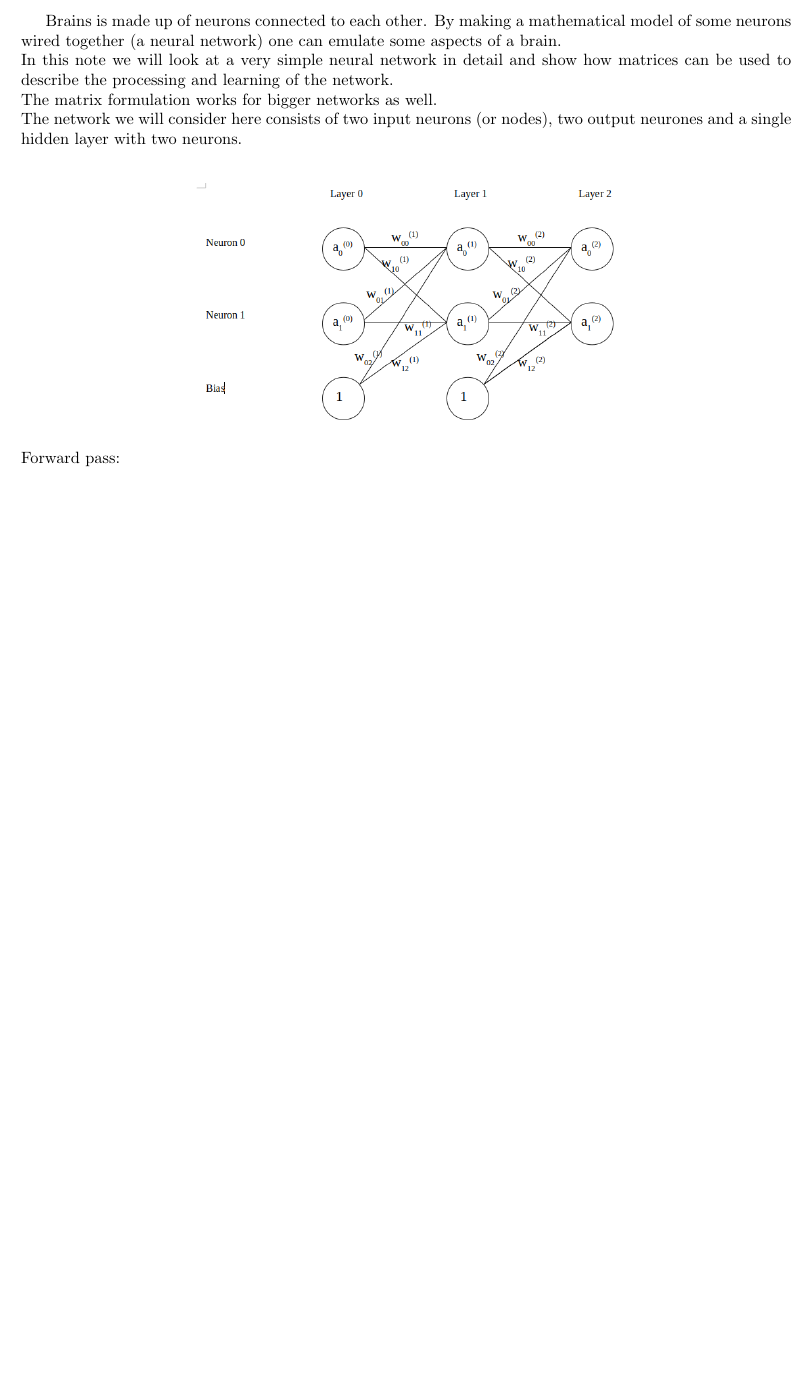
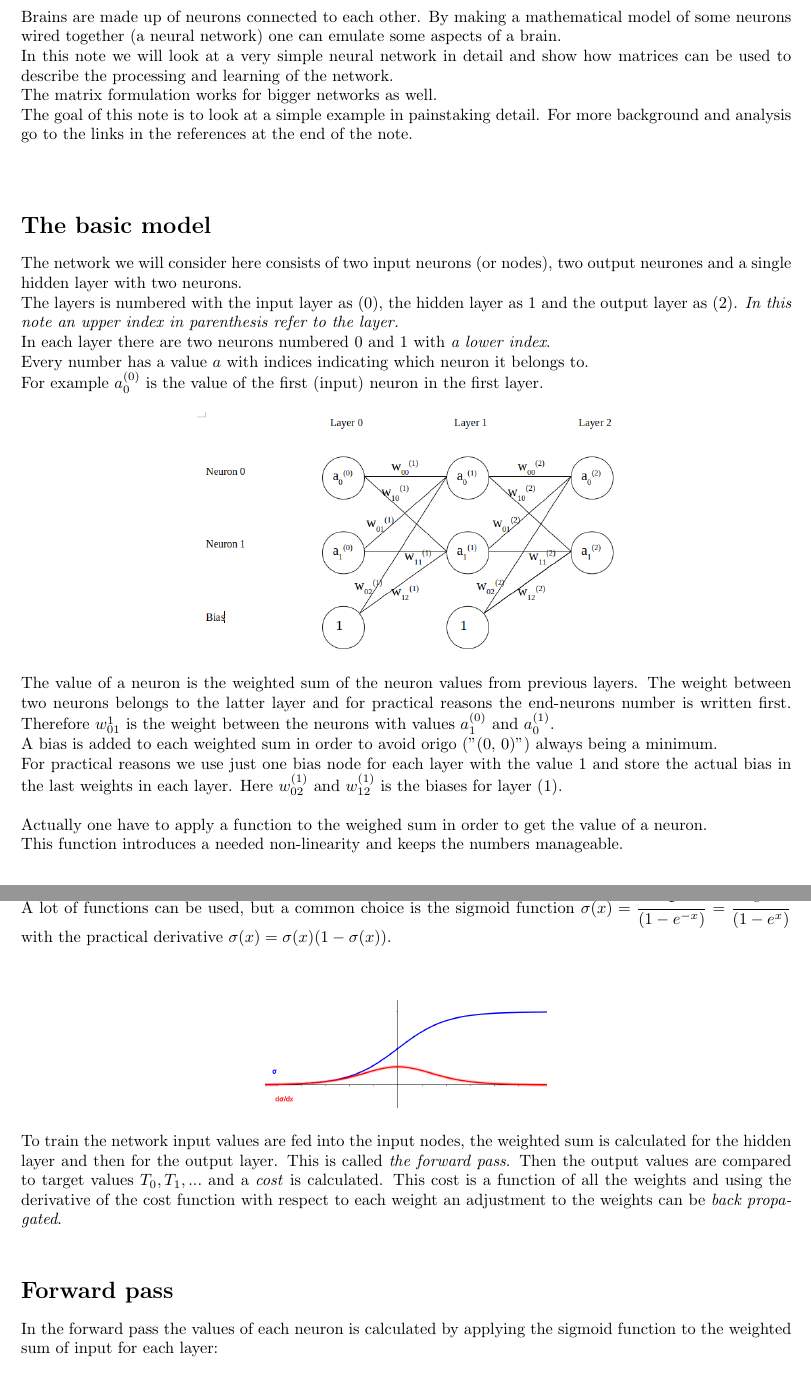
Before and after one commit to etok414/simple_nn, a LaTeX document (latex/Back_propagation.tex): part of page 1 of 4 before the commit and two parts of pages 1 and 2 of 5 after it, the two joined at a grey line, cut so that both start at the same text, the shorter picture padded with empty space. Compiled offline with pdfLaTeX.

Commit message:
Add introduction to note and a bit of formatting

```diff
--- a/latex/Back_propagation.tex
+++ b/latex/Back_propagation.tex
@@ -14,23 +16,60 @@
 \begin{document}
-Brains is made up of neurons connected to each other. By making a mathematical model of some neurons wired together (a neural network) one can emulate some aspects of a brain.
+\maketitle
+\section*{Introduction}
+Brains are made up of neurons connected to each other. By making a mathematical model of some neurons wired together (a neural network) one can emulate some aspects of a brain.
 \\
 In this note we will look at a very simple neural network in detail and show how matrices can be used to describe the processing and learning of the network.
 \\The matrix formulation works for bigger networks as well.
 \\
+The goal of this note is to look at a simple example in painstaking detail. For more background and analysis go to the links in the references at the end of the note.
+\\
+\\
+\section*{The basic model}
 The network we will consider here consists of two input neurons (or nodes), two output neurones and a single hidden layer with two neurons.
 \\
+The layers is numbered with the input layer as (0), the hidden layer as 1 and the output layer as (2). \textit{In this note an upper index in parenthesis refer to the layer.}
+\\
+In each layer there are two neurons numbered 0 and 1 with \textit{a lower index}.
+\\
+Every number has a value $a$ with indices indicating which neuron it belongs to.
+\\
+For example $a_0^{(0)}$ is the value of the first (input) neuron in the first layer.
 \begin{figure}[h]
 \includegraphics[scale=.4]{two_neuron_net}
 \centering
 \end{figure}
 \\
-Forward pass:
+The value of a neuron is the weighted sum of the neuron values from previous layers. The weight between two neurons belongs to the latter layer and for practical reasons the end-neurons number is written first. Therefore $w_{01}^{1}$ is the weight between the neurons with values $a_1^{(0)}$ and $a_0^{(1)}$.
+\\
+A bias is added to each weighted sum in order to avoid origo ("(0, 0)") always being a minimum.
+\\
+For practical reasons we use just one bias node for each layer with the value 1 and store the actual bias in the last weights in each layer. Here $w_{02}^{(1)}$ and $w_{12}^{(1)}$ is the biases for layer (1).
+\\
+\\
+Actually one have to apply a function to the weighed sum in order to get the value of a neuron.
+\\
+This function introduces a needed non-linearity and keeps the numbers manageable.
+\\
+A lot of functions can be used, but a common choice is the sigmoid function $\sigma(x) = \dfrac{1}{(1-e^{-x})} = \dfrac{e^{x}}{(1-e^{x})}$ with the practical derivative $\sigma(x) = \sigma(x)(1 - \sigma(x)) $.
+\\
+\\
+\begin{figure}[h]
+\includegraphics[scale=.5]{sigmoid}
+\centering
+\end{figure}
+\\
+To train the network input values are fed into the input nodes, the weighted sum is calculated for the hidden layer and then for the output layer. This is called \textit{the forward pass}. Then the output values are compared to target values $T_0, T_1, ...$ and a \textit{cost} is calculated. This cost is a function of all the weights and using the derivative of the cost function with respect to each weight an adjustment to the weights can be \textit{back propagated}.
+\\
+\section*{Forward pass}
+In the forward pass the values of each neuron is calculated by applying the sigmoid function to the weighted sum of input for each layer:
+\\
 \begin{equation} \label{eq:a01}
 a_0^{(1)} = \sigma(w_{00}^{(1)}a_0^{(0)}+w_{01}^{(1)}a_1^{(0)}+w_{02}^{(1)})
 \end{equation}
 \begin{equation} \label{eq:a11}
 a_1^{(1)} = \sigma(w_{10}^{(1)}a_0^{(0)}+w_{11}^{(1)}a_1^{(0)}+w_{12}^{(1)})
 \end{equation}
+\\
 \begin{equation} \label{eq:a02}
 a_0^{(2)} = \sigma(w_{00}^{(2)}a_0^{(1)}+w_{01}^{(2)}a_1^{(1)}+w_{02}^{(2)})
 \end{equation}
```
Also changed, not shown: latex/Back_propagation.pdf, latex/images/sigmoid.PNG (added), latex/Back_propagation.tex (9 more changed lines), 4 other files.
